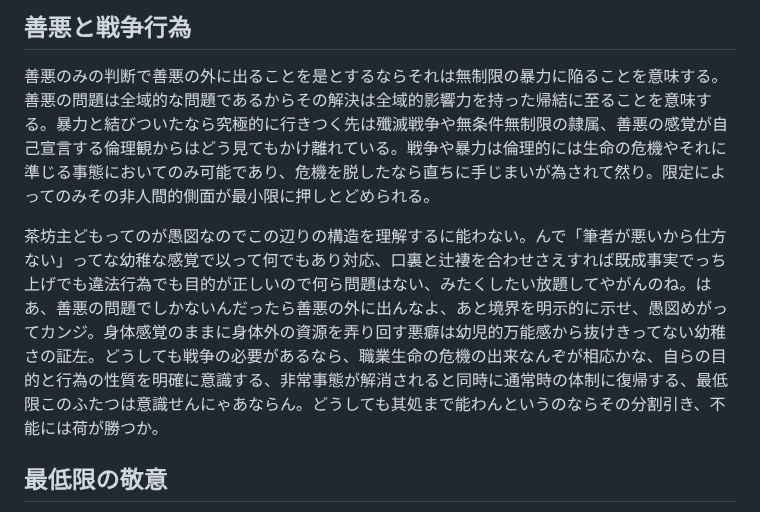
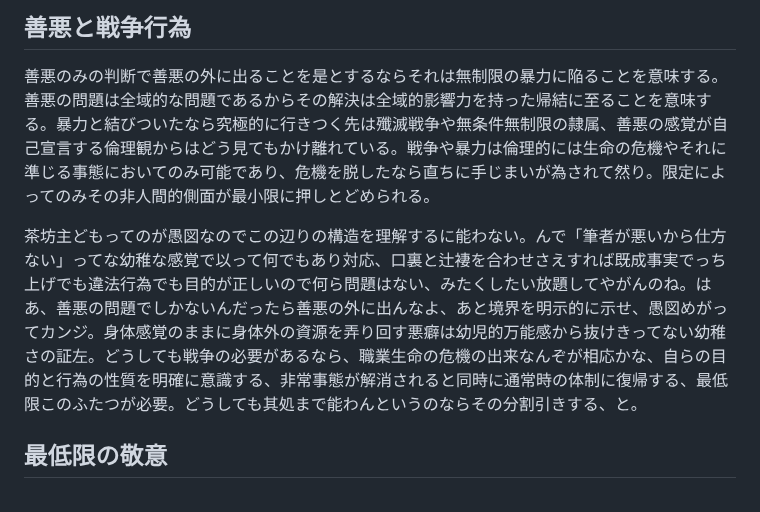
Before and after one commit to ozzymon/httpsvr, a Markdown page: misc.md, the part around the change. Rendered like a GitHub page.

```diff
--- a/misc.md
+++ b/misc.md
@@ -12,7 +12,7 @@
 
 善悪のみの判断で善悪の外に出ることを是とするならそれは無制限の暴力に陥ることを意味する。善悪の問題は全域的な問題であるからその解決は全域的影響力を持った帰結に至ることを意味する。暴力と結びついたなら究極的に行きつく先は殲滅戦争や無条件無制限の隷属、善悪の感覚が自己宣言する倫理観からはどう見てもかけ離れている。戦争や暴力は倫理的には生命の危機やそれに準じる事態においてのみ可能であり、危機を脱したなら直ちに手じまいが為されて然り。限定によってのみその非人間的側面が最小限に押しとどめられる。
 
-茶坊主どもってのが愚図なのでこの辺りの構造を理解するに能わない。んで「筆者が悪いから仕方ない」ってな幼稚な感覚で以って何でもあり対応、口裏と辻褄を合わせさえすれば既成事実でっち上げでも違法行為でも目的が正しいので何ら問題はない、みたくしたい放題してやがんのね。はあ、善悪の問題でしかないんだったら善悪の外に出んなよ、あと境界を明示的に示せ、愚図めがってカンジ。身体感覚のままに身体外の資源を弄り回す悪癖は幼児的万能感から抜けきってない幼稚さの証左。どうしても戦争の必要があるなら、職業生命の危機の出来なんぞが相応かな、自らの目的と行為の性質を明確に意識する、非常事態が解消されると同時に通常時の体制に復帰する、最低限このふたつは意識せんにゃあならん。どうしても其処まで能わんというのならその分割引き、不能には荷が勝つか。
+茶坊主どもってのが愚図なのでこの辺りの構造を理解するに能わない。んで「筆者が悪いから仕方ない」ってな幼稚な感覚で以って何でもあり対応、口裏と辻褄を合わせさえすれば既成事実でっち上げでも違法行為でも目的が正しいので何ら問題はない、みたくしたい放題してやがんのね。はあ、善悪の問題でしかないんだったら善悪の外に出んなよ、あと境界を明示的に示せ、愚図めがってカンジ。身体感覚のままに身体外の資源を弄り回す悪癖は幼児的万能感から抜けきってない幼稚さの証左。どうしても戦争の必要があるなら、職業生命の危機の出来なんぞが相応かな、自らの目的と行為の性質を明確に意識する、非常事態が解消されると同時に通常時の体制に復帰する、最低限このふたつが必要。どうしても其処まで能わんというのならその分割引きする、と。
 
 
 ## 最低限の敬意
```
